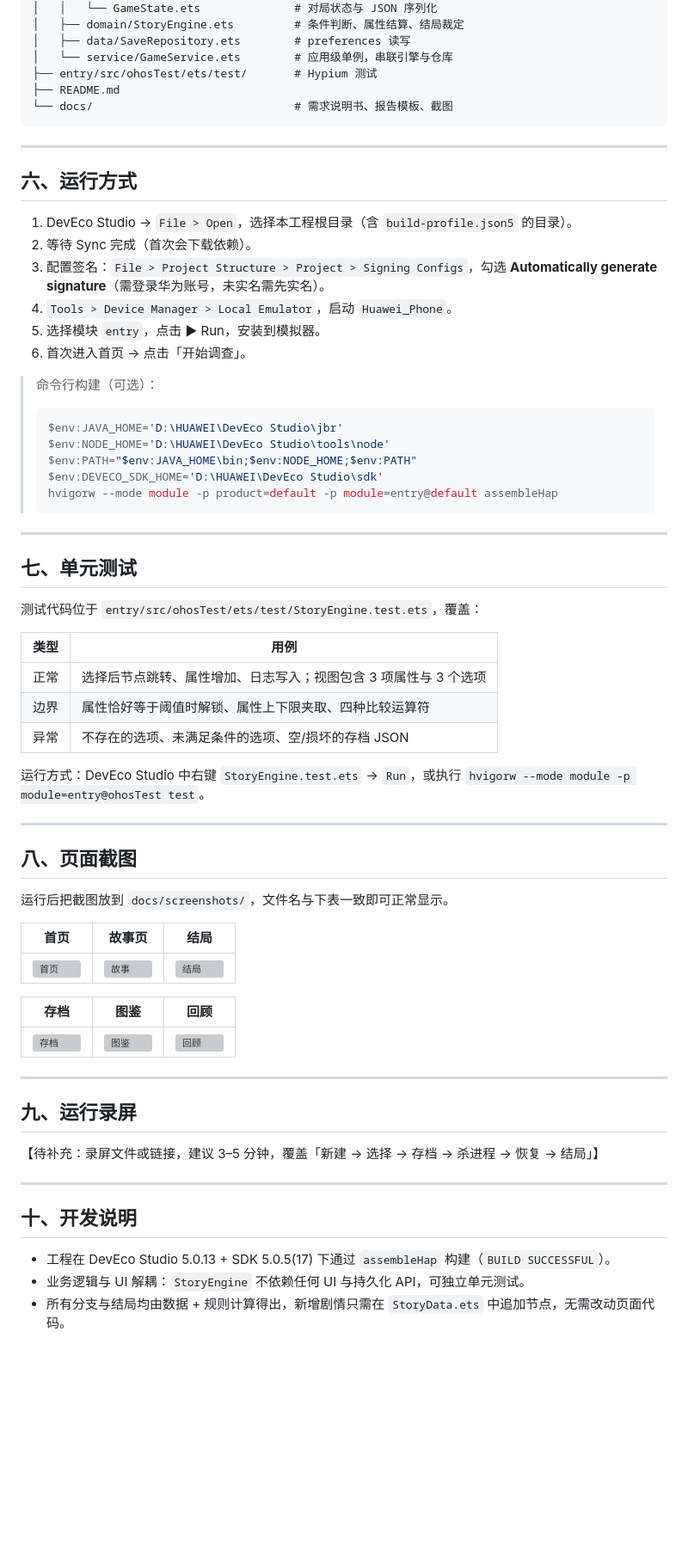
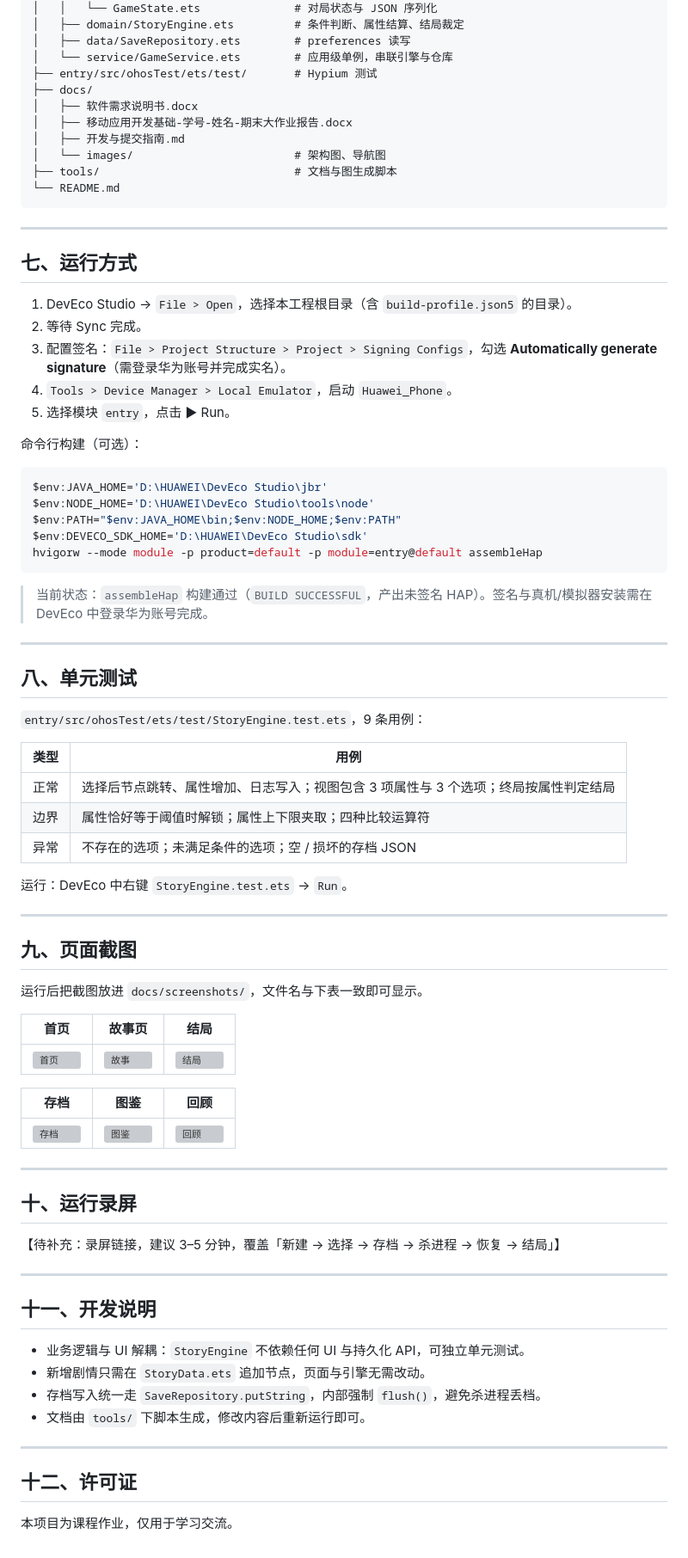
Before and after one commit to goodjinkela/fogharbor, a Markdown page: README.md, the part around one of its changes. Shown at 86% size. Rendered like a GitHub page; blank space fills up the shorter version; grey boxes are pictures that could not be loaded.

````diff
--- a/README.md
+++ b/README.md
@@ -78,49 +90,56 @@ FogHarbor/
 │   ├── data/SaveRepository.ets        # preferences 读写
 │   └── service/GameService.ets        # 应用级单例，串联引擎与仓库
 ├── entry/src/ohosTest/ets/test/       # Hypium 测试
-├── README.md
-└── docs/                              # 需求说明书、报告模板、截图
+├── docs/
+│   ├── 软件需求说明书.docx
+│   ├── 移动应用开发基础-学号-姓名-期末大作业报告.docx
+│   ├── 开发与提交指南.md
+│   └── images/                        # 架构图、导航图
+├── tools/                             # 文档与图生成脚本
+└── README.md
 ```
 
 ---
 
-## 六、运行方式
+## 七、运行方式
 
 1. DevEco Studio → `File > Open`，选择本工程根目录（含 `build-profile.json5` 的目录）。
-2. 等待 Sync 完成（首次会下载依赖）。
-3. 配置签名：`File > Project Structure > Project > Signing Configs`，勾选 **Automatically generate signature**（需登录华为账号，未实名需先实名）。
+2. 等待 Sync 完成。
+3. 配置签名：`File > Project Structure > Project > Signing Configs`，勾选 **Automatically generate signature**（需登录华为账号并完成实名）。
 4. `Tools > Device Manager > Local Emulator`，启动 `Huawei_Phone`。
-5. 选择模块 `entry`，点击 ▶ Run，安装到模拟器。
-6. 首次进入首页 → 点击「开始调查」。
+5. 选择模块 `entry`，点击 ▶ Run。
 
-> 命令行构建（可选）：
-> ```powershell
-> $env:JAVA_HOME='D:\HUAWEI\DevEco Studio\jbr'
-> $env:NODE_HOME='D:\HUAWEI\DevEco Studio\tools\node'
-> $env:PATH="$env:JAVA_HOME\bin;$env:NODE_HOME;$env:PATH"
-> $env:DEVECO_SDK_HOME='D:\HUAWEI\DevEco Studio\sdk'
-> hvigorw --mode module -p product=default -p module=entry@default assembleHap
-> ```
+命令行构建（可选）：
+
+```powershell
+$env:JAVA_HOME='D:\HUAWEI\DevEco Studio\jbr'
+$env:NODE_HOME='D:\HUAWEI\DevEco Studio\tools\node'
+$env:PATH="$env:JAVA_HOME\bin;$env:NODE_HOME;$env:PATH"
+$env:DEVECO_SDK_HOME='D:\HUAWEI\DevEco Studio\sdk'
+hvigorw --mode module -p product=default -p module=entry@default assembleHap
+```
+
+> 当前状态：`assembleHap` 构建通过（`BUILD SUCCESSFUL`，产出未签名 HAP）。签名与真机/模拟器安装需在 DevEco 中登录华为账号完成。
 
 ---
 
-## 七、单元测试
+## 八、单元测试
 
-测试代码位于 `entry/src/ohosTest/ets/test/StoryEngine.test.ets`，覆盖：
+`entry/src/ohosTest/ets/test/StoryEngine.test.ets`，9 条用例：
 
 | 类型 | 用例 |
 | --- | --- |
-| 正常 | 选择后节点跳转、属性增加、日志写入；视图包含 3 项属性与 3 个选项 |
-| 边界 | 属性恰好等于阈值时解锁、属性上下限夹取、四种比较运算符 |
-| 异常 | 不存在的选项、未满足条件的选项、空/损坏的存档 JSON |
+| 正常 | 选择后节点跳转、属性增加、日志写入；视图包含 3 项属性与 3 个选项；终局按属性判定结局 |
+| 边界 | 属性恰好等于阈值时解锁；属性上下限夹取；四种比较运算符 |
+| 异常 | 不存在的选项；未满足条件的选项；空 / 损坏的存档 JSON |
 
-运行方式：DevEco Studio 中右键 `StoryEngine.test.ets` → `Run`，或执行 `hvigorw --mode module -p module=entry@ohosTest test`。
+运行：DevEco 中右键 `StoryEngine.test.ets` → `Run`。
 
 ---
 
-## 八、页面截图
+## 九、页面截图
 
-运行后把截图放到 `docs/screenshots/`，文件名与下表一致即可正常显示。
+运行后把截图放进 `docs/screenshots/`，文件名与下表一致即可显示。
 
 | 首页 | 故事页 | 结局 |
 | --- | --- | --- |
@@ -132,14 +151,21 @@ FogHarbor/
 
 ---
 
-## 九、运行录屏
+## 十、运行录屏
 
-【待补充：录屏文件或链接，建议 3–5 分钟，覆盖「新建 → 选择 → 存档 → 杀进程 → 恢复 → 结局」】
+【待补充：录屏链接，建议 3–5 分钟，覆盖「新建 → 选择 → 存档 → 杀进程 → 恢复 → 结局」】
 
 ---
 
-## 十、开发说明
+## 十一、开发说明
 
-- 工程在 DevEco Studio 5.0.13 + SDK 5.0.5(17) 下通过 `assembleHap` 构建（`BUILD SUCCESSFUL`）。
 - 业务逻辑与 UI 解耦：`StoryEngine` 不依赖任何 UI 与持久化 API，可独立单元测试。
-- 所有分支与结局均由数据 + 规则计算得出，新增剧情只需在 `StoryData.ets` 中追加节点，无需改动页面代码。
+- 新增剧情只需在 `StoryData.ets` 追加节点，页面与引擎无需改动。
+- 存档写入统一走 `SaveRepository.putString`，内部强制 `flush()`，避免杀进程丢档。
+- 文档由 `tools/` 下脚本生成，修改内容后重新运行即可。
+
+---
+
+## 十二、许可证
+
+本项目为课程作业，仅用于学习交流。
````
Also changed, not shown: other parts of README.md (+19 -7 lines), docs/开发与提交指南.md (added, +159 -0 lines), docs/images/architecture.png (added), docs/images/navigation.png (added), 6 other files.
